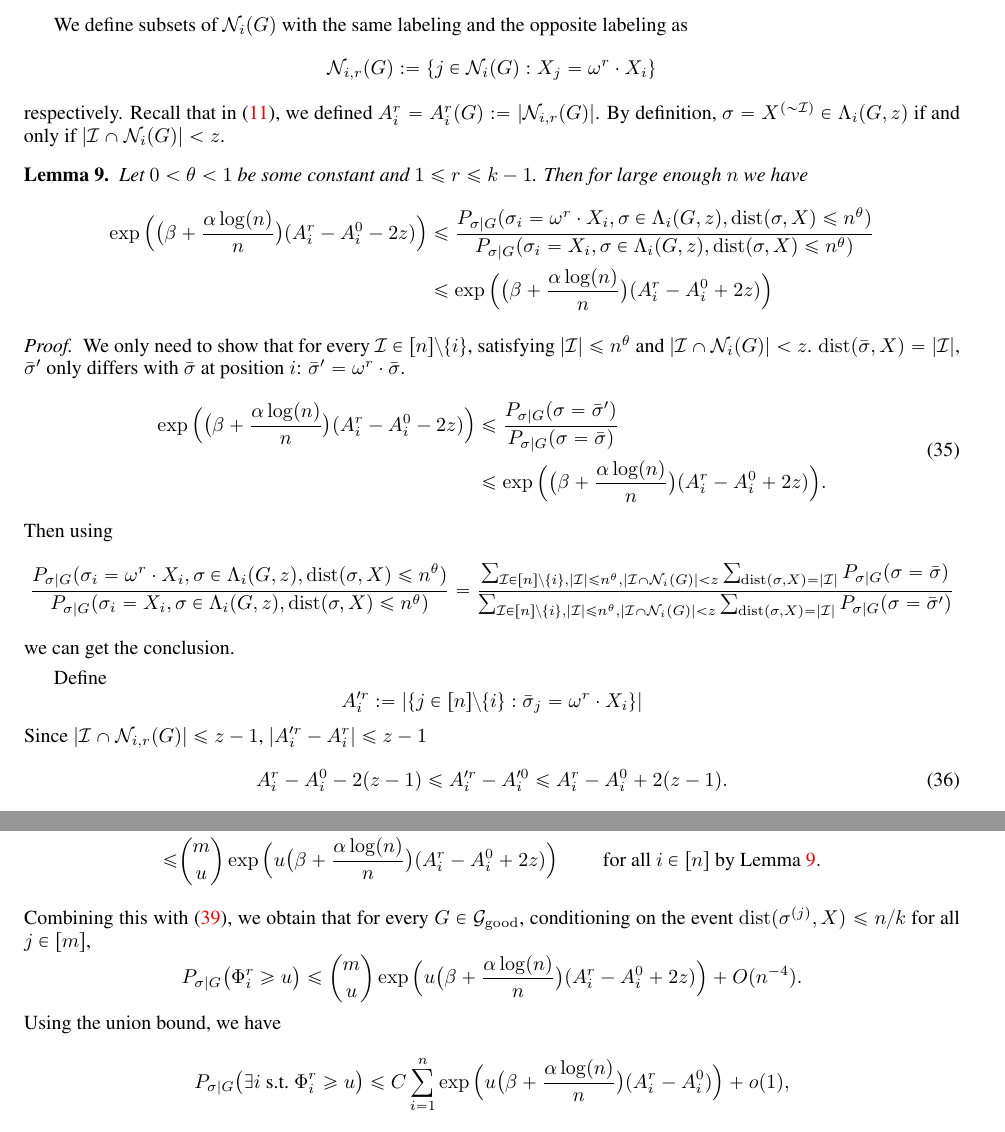
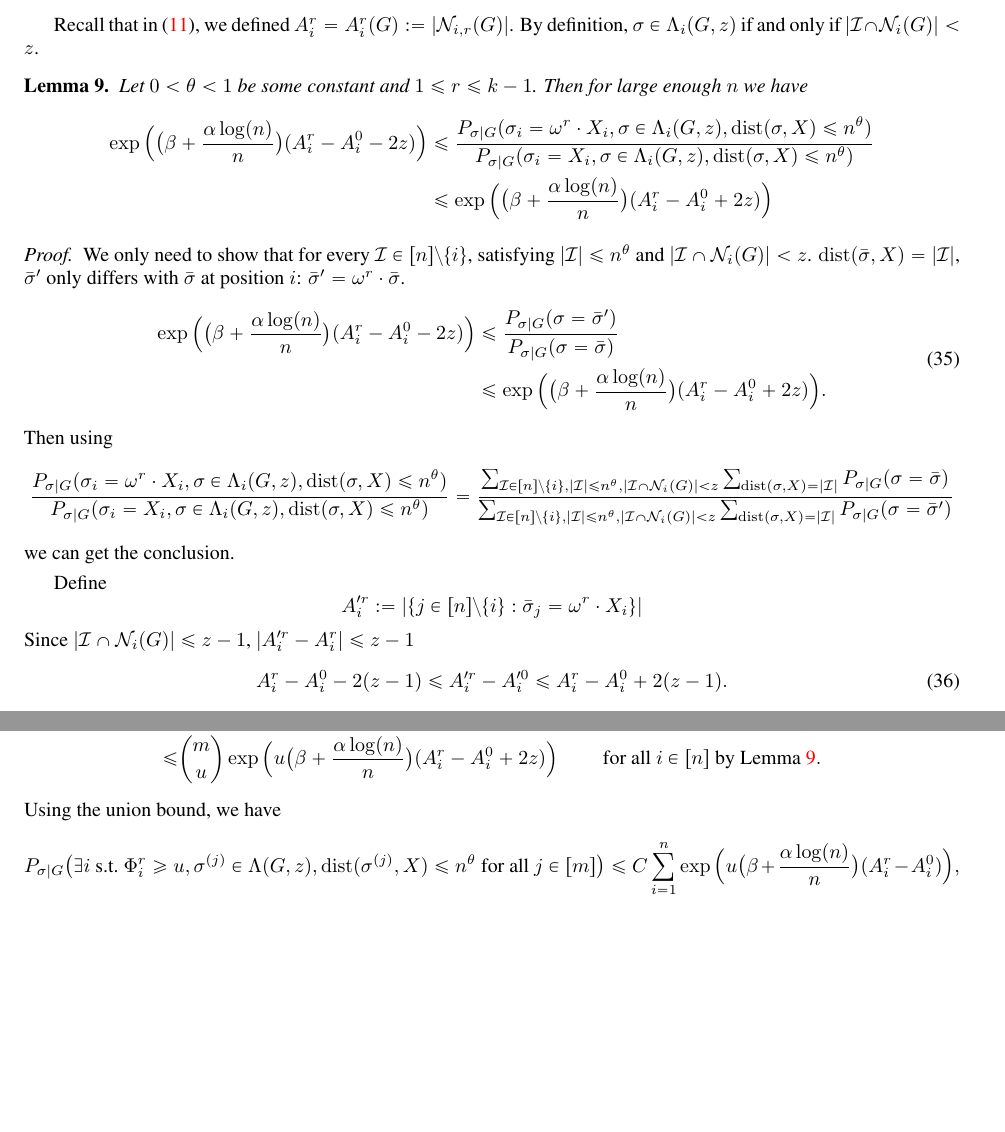
Before and after one commit to zhaofeng-shu33/SIBM, a LaTeX paper (extension.tex): two parts of pages 21 and 22 of 34, joined at a grey line, cut at the place of the change, the shorter picture padded with empty space. Compiled offline with pdfLaTeX.

Commit message:
clean some symbol

```diff
--- a/extension.tex
+++ b/extension.tex
@@ -1233,13 +1233,8 @@ The following corollary follows immediately from Lemma~\ref{lm:us} and the union
 	$$
 \end{corollary}
 
-We define subsets of $\cN_i(G)$ with the same labeling and the opposite labeling as
-$$
-\cN_{i,r}(G):=\{j\in \cN_i(G): X_j=\omega^r \cdot X_i \}
-$$
-respectively.
 Recall that in \eqref{eq:Ari}, we defined $A^r_i=A^r_i(G):=|\cN_{i,r}(G)|$.
-By definition, $\sigma = X^{(\sim\cI)}\in  \Lambda_i(G,z)$ if and only if $|\cI\cap \cN_i(G)| < z$.
+By definition, $\sigma \in  \Lambda_i(G,z)$ if and only if $|\cI\cap \cN_i(G)| < z$.
 
 
 \begin{lemma} \label{lm:et}
@@ -1276,7 +1271,7 @@ By definition, $\sigma = X^{(\sim\cI)}\in  \Lambda_i(G,z)$ if and only if $|\cI\
 	$$
 	A'^r_i := |\{ j \in [n]\backslash \{i\}:  \bar{\sigma}_j = \omega^r \cdot X_i \}|
 	$$
-	Since $|\cI\cap \cN_{i,r}(G)| \le z-1$, $|A'^r_i - A^r_i| \leq z-1$
+	Since $|\cI\cap \cN_{i}(G)| \le z-1$, $|A'^r_i - A^r_i| \leq z-1$
 	\begin{equation} \label{eq:oo}
 	A^r_i-A^0_i-2(z-1) \le A'^r_i-A'^0_i\le A^r_i-A^0_i+2(z-1) .
 	\end{equation}
@@ -1352,14 +1347,10 @@ by the union bound,
 \le &  \binom{m}{u} \exp\Big(u\big(\beta+\frac{\alpha\log(n)}{n} \big) (A^r_i-A^0_i + 2z) \Big)
 \quad\quad\text{~for all~} i\in[n] \textrm{ by Lemma~\ref{lm:et}}.
 \end{align*}
-Combining this with \eqref{eq:chui}, we obtain that for every $G\in\cG_{\good}$, conditioning on the event $\dist(\sigma^{(j)}, X) \le n/k$ for all $j\in[m]$,
-$$
-P_{\sigma|G} \big( \Phi^r_i \ge u \big) \le  \binom{m}{u} \exp\Big(u \big(\beta+\frac{\alpha\log(n)}{n} \big) (A^r_i-A^0_i + 2z) \Big) + O(n^{-4}).
-$$
 Using the union bound, we have
 $$
-P_{\sigma|G} \big(\exists i \text{~s.t.~} \Phi^r_i \ge u \big) \le
-C  \sum_{i=1}^n \exp\Big(u \big(\beta+\frac{\alpha\log(n)}{n} \big) (A^r_i-A^0_i ) \Big) + o(1) ,
+P_{\sigma|G} \big(\exists i \text{~s.t.~} \Phi^r_i \ge u, \sigma^{(j)}\in \Lambda(G,z) ,\dist(\sigma^{(j)}, X) \le n^{\theta} \text{~for all~} j\in[m] \big) \le
+C  \sum_{i=1}^n \exp\Big(u \big(\beta+\frac{\alpha\log(n)}{n} \big) (A^r_i-A^0_i ) \Big),
 $$
 where $C:=\binom{m}{u}\exp(2u\beta z)$ is a constant.
 By Proposition \ref{prop:con}, if $u\beta>\beta^*$, then for every $G\in\cG^{(1)}\cap\cG_{\good}$, conditioning on the event $\dist(\sigma^{(j)}, X) \le n/k$ for all $j\in[m]$,
```
Also changed, not shown: extension.tex (2 more changed lines).
